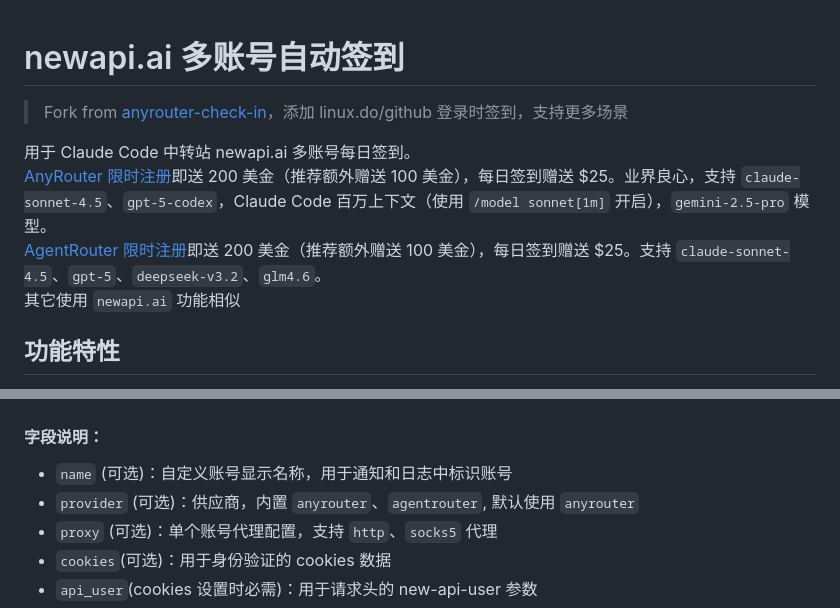
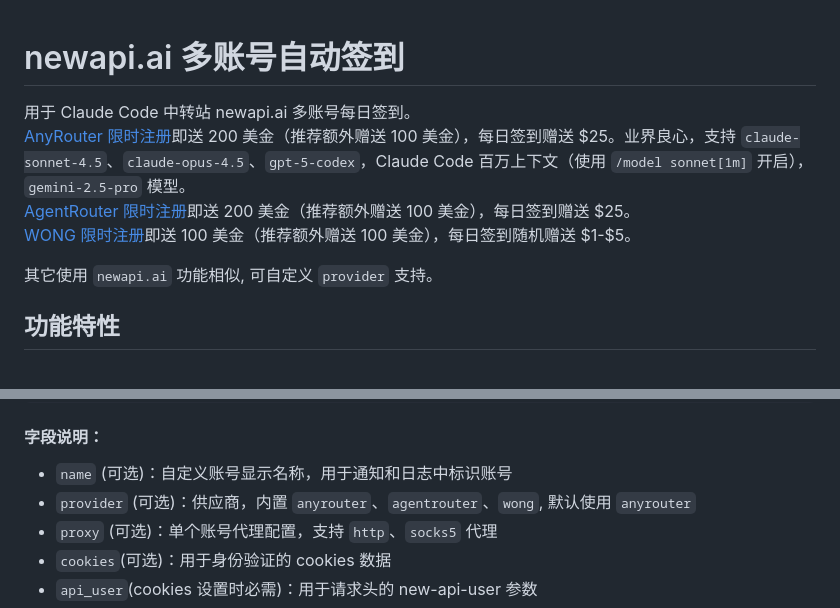
Before and after one commit to heng91/newapi-ai-check-in, a Markdown page: README.md, 2 parts joined by grey strips. Drawn GitHub-style.

Commit message:
docs(readme): 更新 README 文档内容 - 添加 WONG 注册链接和签到信息 - 更新 AnyRouter 和 AgentRouter 的模型支持列表 - 修改 provider 字段说明，新增 wong 选项 - 调整文档格式，增强可读性

```diff
--- a/README.md
+++ b/README.md
@@ -1,11 +1,12 @@
 # newapi.ai 多账号自动签到
 
-> Fork from [anyrouter-check-in](https://github.com/millylee/anyrouter-check-in)，添加 linux.do/github 登录时签到，支持更多场景
 
 用于 Claude Code 中转站 newapi.ai 多账号每日签到。
-[AnyRouter 限时注册](https://anyrouter.top/register?aff=wJrb)即送 200 美金（推荐额外赠送 100 美金），每日签到赠送 $25。业界良心，支持 `claude-sonnet-4.5`、`gpt-5-codex`，Claude Code 百万上下文（使用 `/model sonnet[1m]` 开启），`gemini-2.5-pro` 模型。
-[AgentRouter 限时注册](https://agentrouter.org/register?aff=wDU2)即送 200 美金（推荐额外赠送 100 美金），每日签到赠送 $25。支持 `claude-sonnet-4.5`、`gpt-5`、`deepseek-v3.2`、`glm4.6`。
-其它使用 `newapi.ai` 功能相似
+[AnyRouter 限时注册](https://anyrouter.top/register?aff=wJrb)即送 200 美金（推荐额外赠送 100 美金），每日签到赠送 $25。业界良心，支持 `claude-sonnet-4.5`、`claude-opus-4.5`、`gpt-5-codex`，Claude Code 百万上下文（使用 `/model sonnet[1m]` 开启），`gemini-2.5-pro` 模型。
+[AgentRouter 限时注册](https://agentrouter.org/register?aff=wDU2)即送 200 美金（推荐额外赠送 100 美金），每日签到赠送 $25。
+[WONG 限时注册](https://wzw.de5.net/register?aff=N6Q9)即送 100 美金（推荐额外赠送 100 美金），每日签到随机赠送 $1-$5。
+
+其它使用 `newapi.ai` 功能相似, 可自定义 `provider` 支持。
 
 ## 功能特性
 
@@ -72,7 +73,7 @@
 #### 字段说明：
 
 - `name` (可选)：自定义账号显示名称，用于通知和日志中标识账号
-- `provider` (可选)：供应商，内置 `anyrouter`、`agentrouter`, 默认使用 `anyrouter`
+- `provider` (可选)：供应商，内置 `anyrouter`、`agentrouter`、`wong`, 默认使用 `anyrouter`
 - `proxy` (可选)：单个账号代理配置，支持 `http`、`socks5` 代理
 - `cookies`(可选)：用于身份验证的 cookies 数据
 - `api_user`(cookies 设置时必需)：用于请求头的 new-api-user 参数
```
